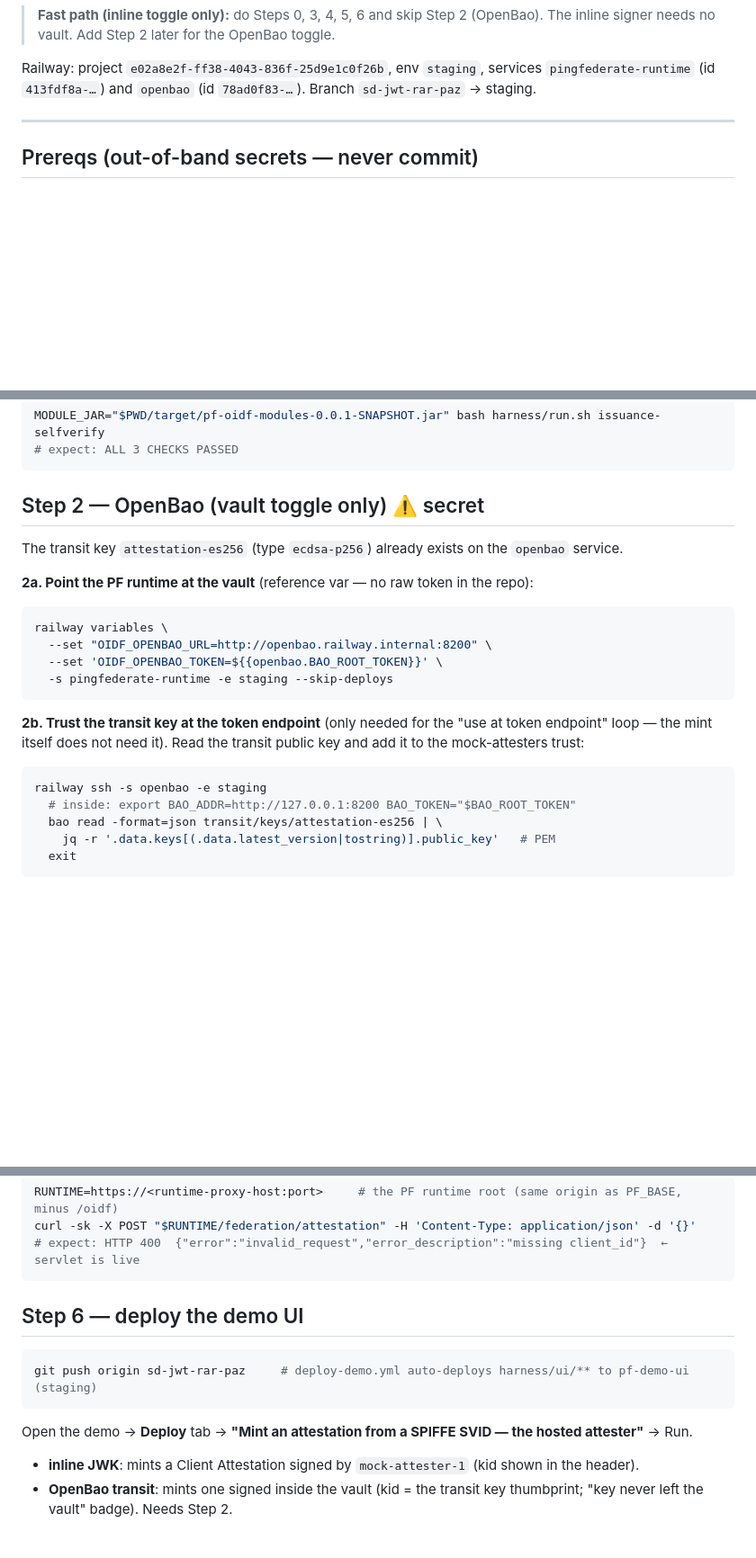
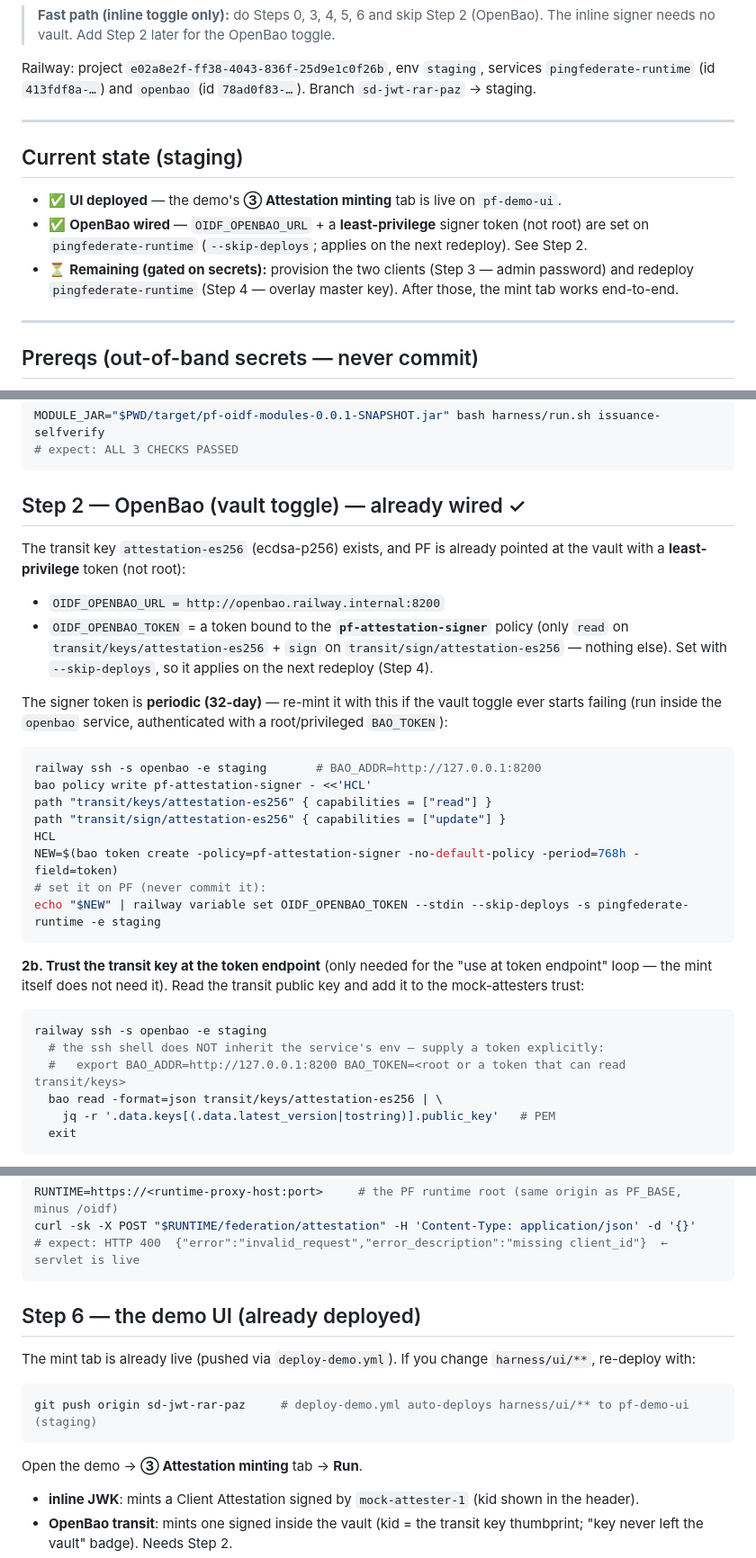
Before and after one commit to dphhyland/pf-oidf-modules, a Markdown page: deploy/pingfederate/DEMO-MINT-DEPLOY.md, 3 parts joined by grey strips. Shown at 90% size. Rendered like a GitHub page; blank space fills up the shorter version.

Commit message:
docs: tidy the mint-feature docs (demo tab, OpenBao state, cross-links)
- attestation-issuance.md: add "see it / ship it" pointers to the demo's
  ③ Attestation minting tab and the deploy runbook; note the least-privilege
  signer token (not root) for the OpenBao path.
- DEMO-MINT-DEPLOY.md: add a "current state" banner (UI deployed, OpenBao wired
  with a scoped pf-attestation-signer token); rewrite the OpenBao step to reflect
  the done state + how to re-mint the periodic signer token; fix the demo tab
  name (③ Attestation minting, not the Deploy tab); correct the Step 2b ssh
  snippet (the ssh shell doesn't inherit the service env).

````diff
--- a/deploy/pingfederate/DEMO-MINT-DEPLOY.md
+++ b/deploy/pingfederate/DEMO-MINT-DEPLOY.md
@@ -16,6 +16,16 @@ What has to happen, and why:
 
 Railway: project `e02a8e2f-ff38-4043-836f-25d9e1c0f26b`, env `staging`, services `pingfederate-runtime`
 (id `413fdf8a-…`) and `openbao` (id `78ad0f83-…`). Branch `sd-jwt-rar-paz` → staging.
+
+---
+
+## Current state (staging)
+
+- ✅ **UI deployed** — the demo's **③ Attestation minting** tab is live on `pf-demo-ui`.
+- ✅ **OpenBao wired** — `OIDF_OPENBAO_URL` + a **least-privilege** signer token (not root) are set on
+  `pingfederate-runtime` (`--skip-deploys`; applies on the next redeploy). See Step 2.
+- ⏳ **Remaining (gated on secrets):** provision the two clients (Step 3 — admin password) and redeploy
+  `pingfederate-runtime` (Step 4 — overlay master key). After those, the mint tab works end-to-end.
 
 ---
 
@@ -47,17 +57,28 @@ MODULE_JAR="$PWD/target/pf-oidf-modules-0.0.1-SNAPSHOT.jar" bash harness/run.sh
 # expect: ALL 3 CHECKS PASSED
 ```
 
-## Step 2 — OpenBao (vault toggle only) ⚠️ secret
+## Step 2 — OpenBao (vault toggle) — already wired ✓
 
-The transit key `attestation-es256` (type `ecdsa-p256`) already exists on the `openbao` service.
+The transit key `attestation-es256` (ecdsa-p256) exists, and PF is already pointed at the vault with a
+**least-privilege** token (not root):
 
-**2a. Point the PF runtime at the vault** (reference var — no raw token in the repo):
+- `OIDF_OPENBAO_URL = http://openbao.railway.internal:8200`
+- `OIDF_OPENBAO_TOKEN` = a token bound to the **`pf-attestation-signer`** policy (only `read` on
+  `transit/keys/attestation-es256` + `sign` on `transit/sign/attestation-es256` — nothing else). Set with
+  `--skip-deploys`, so it applies on the next redeploy (Step 4).
+
+The signer token is **periodic (32-day)** — re-mint it with this if the vault toggle ever starts failing
+(run inside the `openbao` service, authenticated with a root/privileged `BAO_TOKEN`):
 
 ```sh
-railway variables \
-  --set "OIDF_OPENBAO_URL=http://openbao.railway.internal:8200" \
-  --set 'OIDF_OPENBAO_TOKEN=${{openbao.BAO_ROOT_TOKEN}}' \
-  -s pingfederate-runtime -e staging --skip-deploys
+railway ssh -s openbao -e staging       # BAO_ADDR=http://127.0.0.1:8200
+bao policy write pf-attestation-signer - <<'HCL'
+path "transit/keys/attestation-es256" { capabilities = ["read"] }
+path "transit/sign/attestation-es256" { capabilities = ["update"] }
+HCL
+NEW=$(bao token create -policy=pf-attestation-signer -no-default-policy -period=768h -field=token)
+# set it on PF (never commit it):
+echo "$NEW" | railway variable set OIDF_OPENBAO_TOKEN --stdin --skip-deploys -s pingfederate-runtime -e staging
 ```
 
 **2b. Trust the transit key at the token endpoint** (only needed for the "use at token endpoint" loop —
@@ -65,7 +86,8 @@ the mint itself does not need it). Read the transit public key and add it to the
 
 ```sh
 railway ssh -s openbao -e staging
-  # inside: export BAO_ADDR=http://127.0.0.1:8200 BAO_TOKEN="$BAO_ROOT_TOKEN"
+  # the ssh shell does NOT inherit the service's env — supply a token explicitly:
+  #   export BAO_ADDR=http://127.0.0.1:8200 BAO_TOKEN=<root or a token that can read transit/keys>
   bao read -format=json transit/keys/attestation-es256 | \
     jq -r '.data.keys[(.data.latest_version|tostring)].public_key'   # PEM
   exit
@@ -140,13 +162,15 @@ curl -sk -X POST "$RUNTIME/federation/attestation" -H 'Content-Type: application
 # expect: HTTP 400  {"error":"invalid_request","error_description":"missing client_id"}  ← servlet is live
 ```
 
-## Step 6 — deploy the demo UI
+## Step 6 — the demo UI (already deployed)
+
+The mint tab is already live (pushed via `deploy-demo.yml`). If you change `harness/ui/**`, re-deploy with:
 
 ```sh
 git push origin sd-jwt-rar-paz     # deploy-demo.yml auto-deploys harness/ui/** to pf-demo-ui (staging)
 ```
 
-Open the demo → **Deploy** tab → **"Mint an attestation from a SPIFFE SVID — the hosted attester"** → Run.
+Open the demo → **③ Attestation minting** tab → **Run**.
 - **inline JWK**: mints a Client Attestation signed by `mock-attester-1` (kid shown in the header).
 - **OpenBao transit**: mints one signed inside the vault (kid = the transit key thumbprint; "key never left
   the vault" badge). Needs Step 2.
````
Also changed, not shown: docs/attestation-issuance.md (+6 -1 lines).
